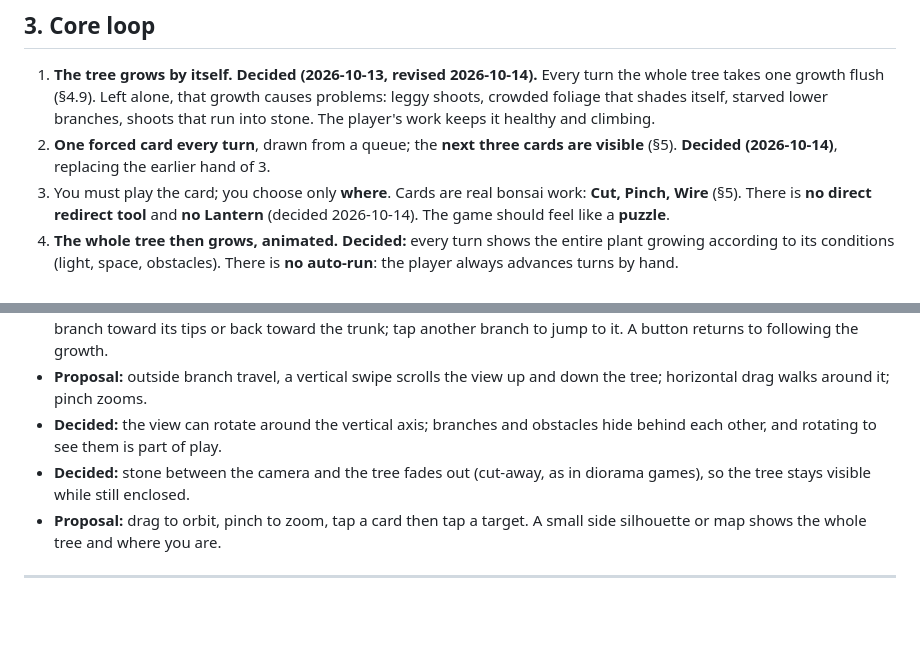
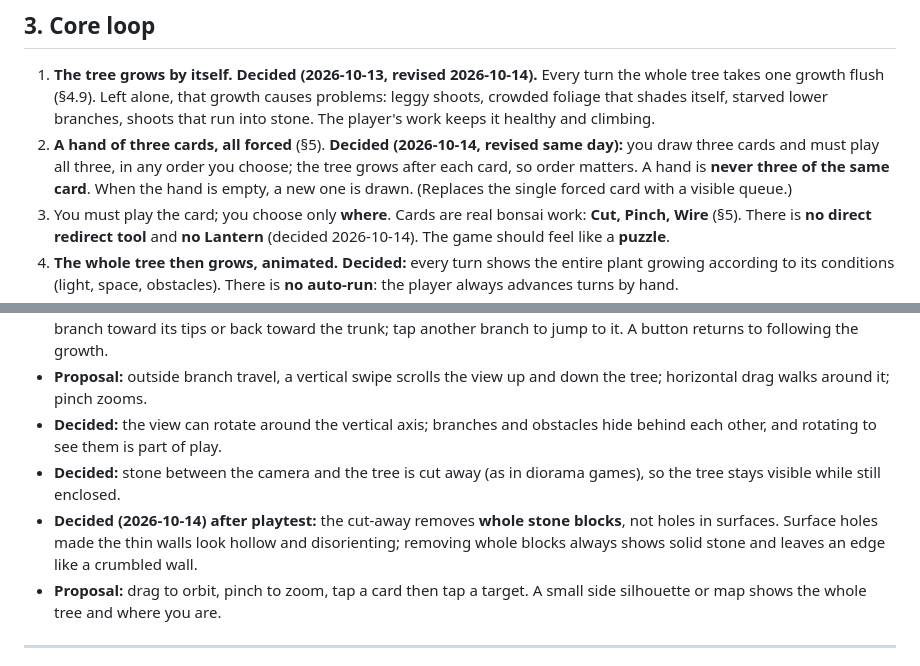
Before and after one commit to leftoverjacksons/bonzai, a Markdown page: docs/DESIGN.md, 2 parts joined by grey strips. Drawn GitHub-style; blank space fills up the shorter version.

```diff
--- a/docs/DESIGN.md
+++ b/docs/DESIGN.md
@@ -50,7 +50,7 @@ Tone: the fantasy is played straight. It is obviously magical (a bonsai growing
 ## 3. Core loop
 
 1. **The tree grows by itself.** **Decided (2026-10-13, revised 2026-10-14).** Every turn the whole tree takes one growth flush (§4.9). Left alone, that growth causes problems: leggy shoots, crowded foliage that shades itself, starved lower branches, shoots that run into stone. The player's work keeps it healthy and climbing.
-2. **One forced card every turn**, drawn from a queue; the **next three cards are visible** (§5). **Decided (2026-10-14)**, replacing the earlier hand of 3.
+2. **A hand of three cards, all forced** (§5). **Decided (2026-10-14, revised same day):** you draw three cards and must play all three, in any order you choose; the tree grows after each card, so order matters. A hand is **never three of the same card**. When the hand is empty, a new one is drawn. (Replaces the single forced card with a visible queue.)
 3. You must play the card; you choose only **where**. Cards are real bonsai work: **Cut, Pinch, Wire** (§5). There is **no direct redirect tool** and **no Lantern** (decided 2026-10-14). The game should feel like a **puzzle**.
 4. **The whole tree then grows, animated.** **Decided:** every turn shows the entire plant growing according to its conditions (light, space, obstacles). There is **no auto-run**: the player always advances turns by hand.
 5. The world clock advances (§8), the hand refills, and the camera follows the growth (§7).
@@ -216,7 +228,8 @@ Earlier list (v0 ideas, kept for reference):
 - **Decided (2026-10-13): branch travel.** Tap a branch to put the camera on it; swipe up and down to travel along that branch toward its tips or back toward the trunk; tap another branch to jump to it. A button returns to following the growth.
 - **Proposal:** outside branch travel, a vertical swipe scrolls the view up and down the tree; horizontal drag walks around it; pinch zooms.
 - **Decided:** the view can rotate around the vertical axis; branches and obstacles hide behind each other, and rotating to see them is part of play.
-- **Decided:** stone between the camera and the tree fades out (cut-away, as in diorama games), so the tree stays visible while still enclosed.
+- **Decided:** stone between the camera and the tree is cut away (as in diorama games), so the tree stays visible while still enclosed.
+- **Decided (2026-10-14) after playtest:** the cut-away removes **whole stone blocks**, not holes in surfaces. Surface holes made the thin walls look hollow and disorienting; removing whole blocks always shows solid stone and leaves an edge like a crumbled wall.
 - **Proposal:** drag to orbit, pinch to zoom, tap a card then tap a target. A small side silhouette or map shows the whole tree and where you are.
 
 ---
```
Also changed, not shown: other parts of docs/DESIGN.md (+19 -2 lines).
